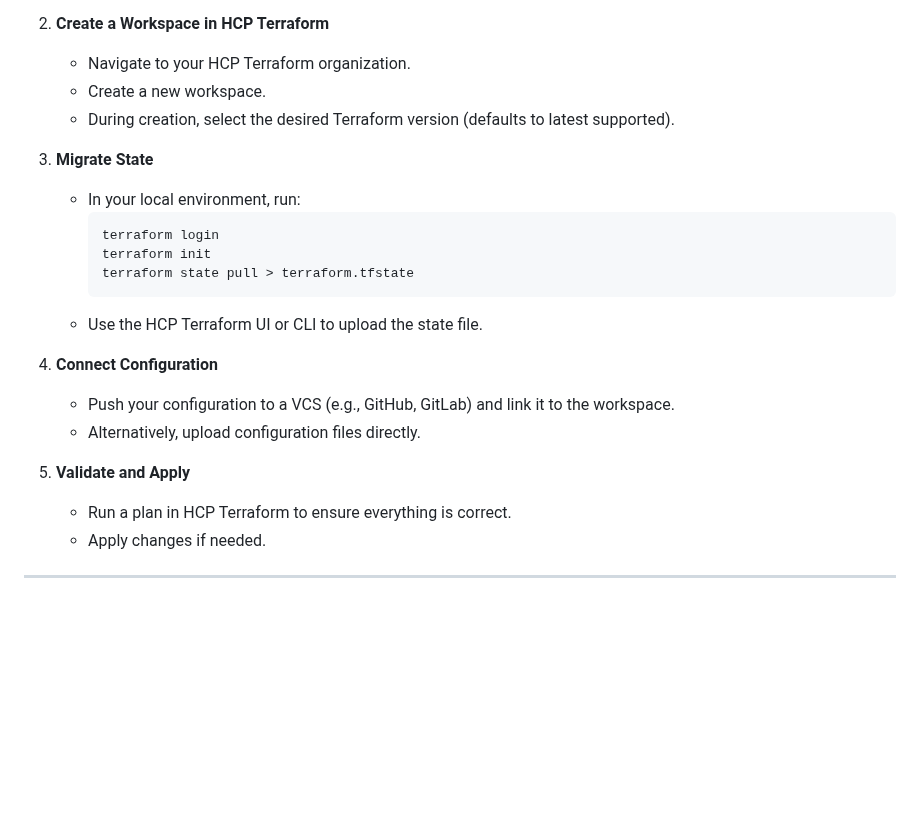
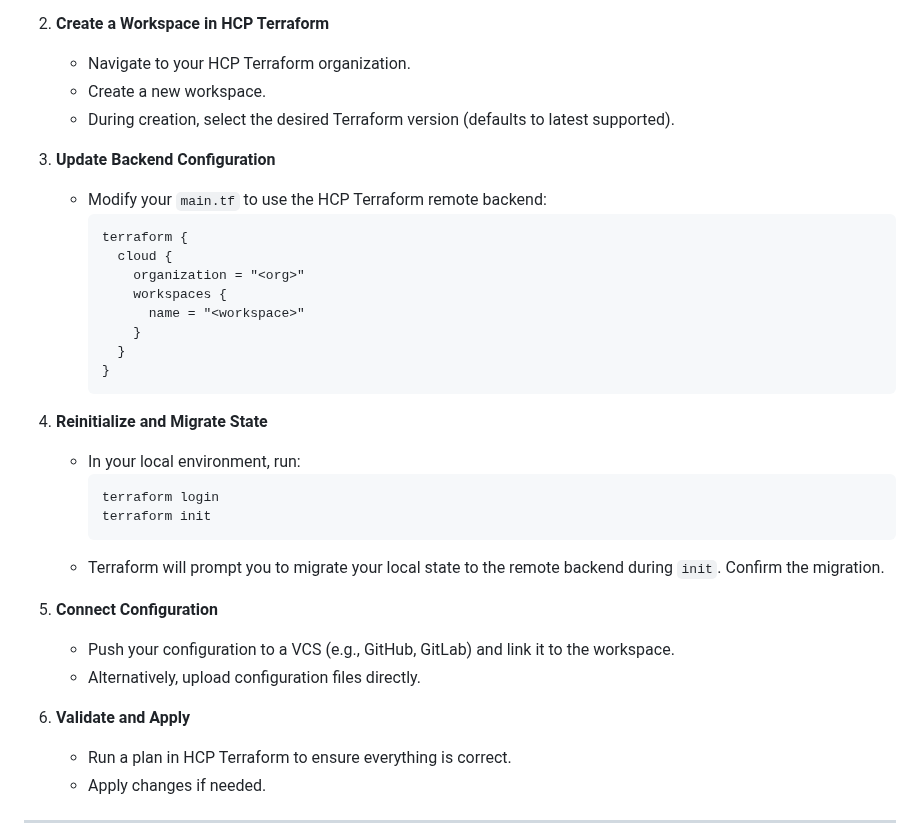
Before and after one commit to mohakhan03uk/terraform, a Markdown page: MigratingCLIWorkspaceToHCP.md, the part around one of its changes. Rendered like a GitHub page; blank space fills up the shorter version.

Commit message:
Revise migration steps for HCP Terraform
Updated migration guide to reflect changes in backend configuration and steps for state migration.

````diff
--- a/MigratingCLIWorkspaceToHCP.md
+++ b/MigratingCLIWorkspaceToHCP.md
@@ -18,20 +19,32 @@ Migrating from Terraform Community (CLI-based) to HCP Terraform enables remote s
    - Create a new workspace.
    - During creation, select the desired Terraform version (defaults to latest supported).
 
-3. **Migrate State**
+3. **Update Backend Configuration**
+   - Modify your `main.tf` to use the HCP Terraform remote backend:
+     ```hcl
+     terraform {
+       cloud {
+         organization = "<org>"
+         workspaces {
+           name = "<workspace>"
+         }
+       }
+     }
+     ```
+
+4. **Reinitialize and Migrate State**
    - In your local environment, run:
      ```bash
      terraform login
      terraform init
-     terraform state pull > terraform.tfstate
      ```
-   - Use the HCP Terraform UI or CLI to upload the state file.
+   - Terraform will prompt you to migrate your local state to the remote backend during `init`. Confirm the migration.
 
-4. **Connect Configuration**
+5. **Connect Configuration**
    - Push your configuration to a VCS (e.g., GitHub, GitLab) and link it to the workspace.
    - Alternatively, upload configuration files directly.
 
-5. **Validate and Apply**
+6. **Validate and Apply**
    - Run a plan in HCP Terraform to ensure everything is correct.
    - Apply changes if needed.
 
````
Also changed, not shown: other parts of MigratingCLIWorkspaceToHCP.md (+1 -0 lines).
